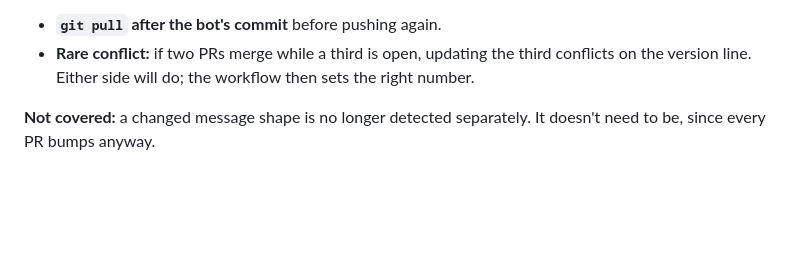
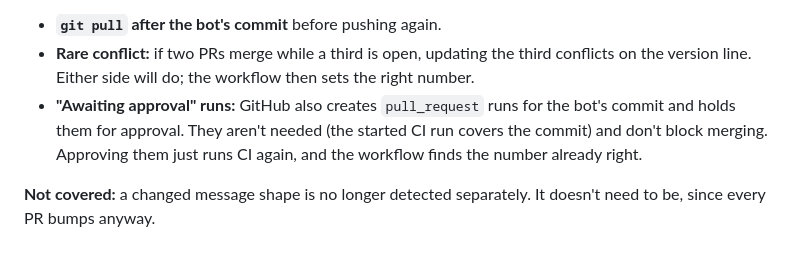
Before and after one commit to DaanJacobs97/nico-in-the-box, a Markdown page: PLAN.md, the part around the change. Drawn GitHub-style; blank space fills up the shorter version.

Commit message:
PLAN: note the "awaiting approval" runs on the bot's commit
Co-Authored-By: Claude Opus 5.5 <noreply@anthropic.com>

```diff
--- a/PLAN.md
+++ b/PLAN.md
@@ -903,6 +903,9 @@ connect, then misbehave. This came up with a friend's game branch started before
 - **`git pull` after the bot's commit** before pushing again.
 - **Rare conflict:** if two PRs merge while a third is open, updating the third conflicts on the version line.
   Either side will do; the workflow then sets the right number.
+- **"Awaiting approval" runs:** GitHub also creates `pull_request` runs for the bot's commit and holds them for
+  approval. They aren't needed (the started CI run covers the commit) and don't block merging. Approving them just
+  runs CI again, and the workflow finds the number already right.
 
 **Not covered:** a changed message shape is no longer detected separately. It doesn't need to be, since every PR
 bumps anyway.
```
